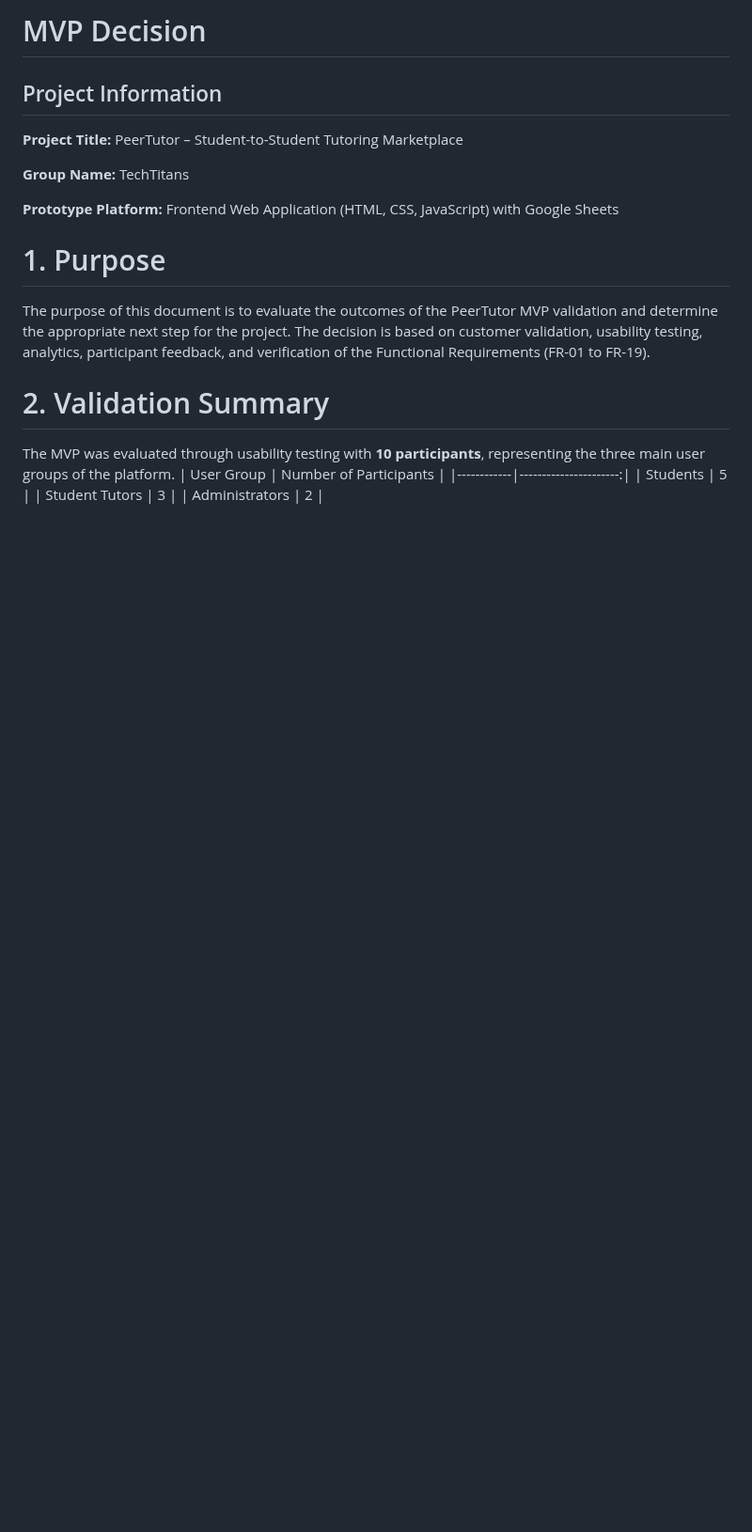
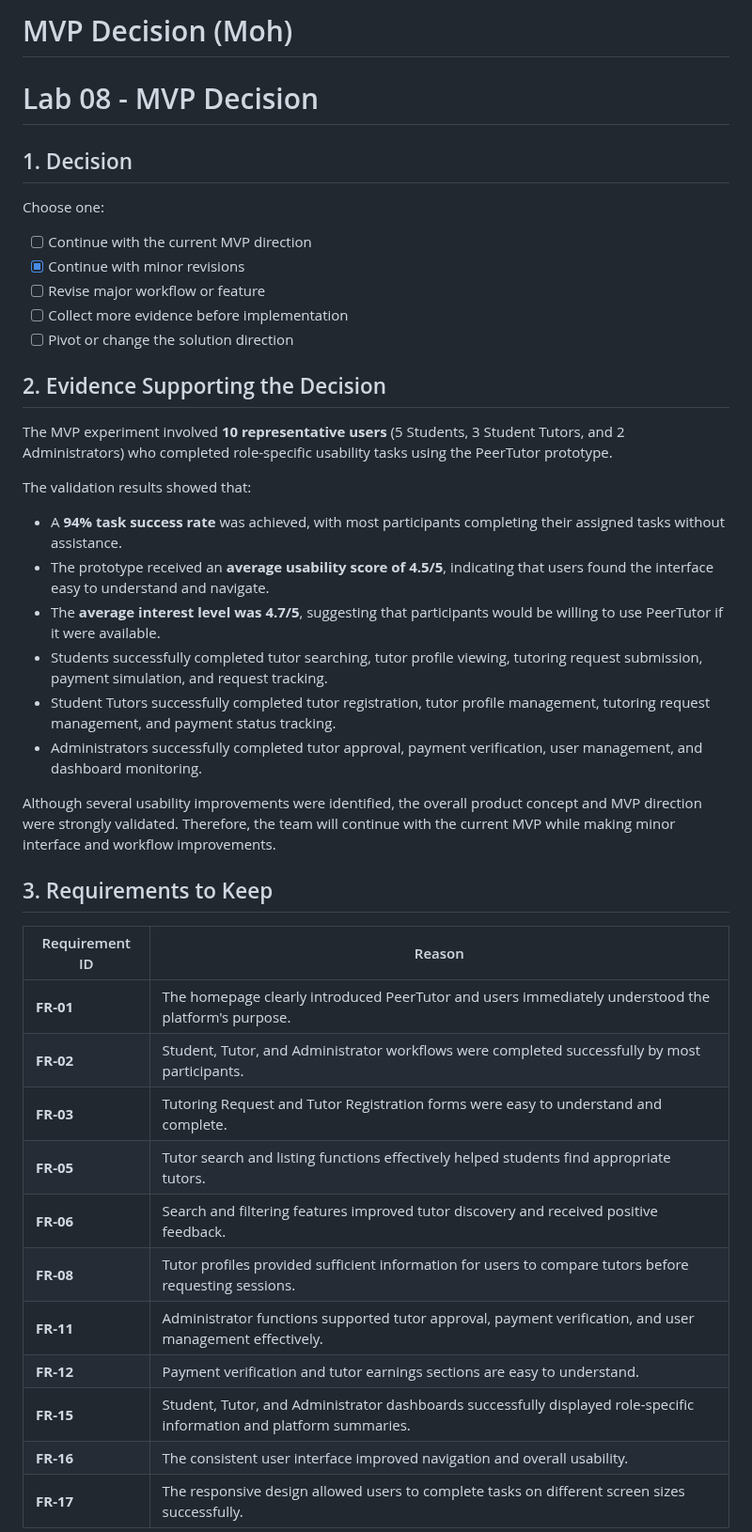
Before and after one commit to TSWT-5304/ICT105-TechTitans-MVP, a Markdown page: docs/mvp-decision.md, the part around one of its changes. Shown at 94% size. Drawn GitHub-style; blank space fills up the shorter version.

```diff
--- a/docs/mvp-decision.md
+++ b/docs/mvp-decision.md
@@ -1,19 +1,38 @@
-# MVP Decision
-## Project Information
-**Project Title:** PeerTutor – Student-to-Student Tutoring Marketplace
+# MVP Decision (Moh)
+# Lab 08 - MVP Decision
+## 1. Decision
+Choose one:
+- [ ] Continue with the current MVP direction
+- [x] Continue with minor revisions
+- [ ] Revise major workflow or feature
+- [ ] Collect more evidence before implementation
+- [ ] Pivot or change the solution direction
 
-**Group Name:** TechTitans
+## 2. Evidence Supporting the Decision
+The MVP experiment involved **10 representative users** (5 Students, 3 Student Tutors, and 2 Administrators) who completed role-specific usability tasks using the PeerTutor prototype.
 
-**Prototype Platform:** Frontend Web Application (HTML, CSS, JavaScript) with Google Sheets
+The validation results showed that:
+- A **94% task success rate** was achieved, with most participants completing their assigned tasks without assistance.
+- The prototype received an **average usability score of 4.5/5**, indicating that users found the interface easy to understand and navigate.
+- The **average interest level was 4.7/5**, suggesting that participants would be willing to use PeerTutor if it were available.
+- Students successfully completed tutor searching, tutor profile viewing, tutoring request submission, payment simulation, and request tracking.
+- Student Tutors successfully completed tutor registration, tutor profile management, tutoring request management, and payment status tracking.
+- Administrators successfully completed tutor approval, payment verification, user management, and dashboard monitoring.
 
-# 1. Purpose
-The purpose of this document is to evaluate the outcomes of the PeerTutor MVP validation and determine the appropriate next step for the project. The decision is based on customer validation, usability testing, analytics, participant feedback, and verification of the Functional Requirements (FR-01 to FR-19).
+Although several usability improvements were identified, the overall product concept and MVP direction were strongly validated. Therefore, the team will continue with the current MVP while making minor interface and workflow improvements.
 
-# 2. Validation Summary
-The MVP was evaluated through usability testing with **10 participants**, representing the three main user groups of the platform.
-| User Group | Number of Participants |
-|------------|----------------------:|
-| Students | 5 |
-| Student Tutors | 3 |
-| Administrators | 2 |
+## 3. Requirements to Keep
+| Requirement ID | Reason |
+|---|---|
+| **FR-01** | The homepage clearly introduced PeerTutor and users immediately understood the platform's purpose. |
+| **FR-02** | Student, Tutor, and Administrator workflows were completed successfully by most participants. |
+| **FR-03** | Tutoring Request and Tutor Registration forms were easy to understand and complete. |
+| **FR-05** | Tutor search and listing functions effectively helped students find appropriate tutors. |
+| **FR-06** | Search and filtering features improved tutor discovery and received positive feedback. |
+| **FR-08** | Tutor profiles provided sufficient information for users to compare tutors before requesting sessions. |
+| **FR-11** | Administrator functions supported tutor approval, payment verification, and user management effectively. |
+| **FR-12** | Payment verification and tutor earnings sections are easy to understand. |
+| **FR-15** | Student, Tutor, and Administrator dashboards successfully displayed role-specific information and platform summaries. |
+| **FR-16** | The consistent user interface improved navigation and overall usability. |
+| **FR-17** | The responsive design allowed users to complete tasks on different screen sizes successfully. |
 
```
Also changed, not shown: other parts of docs/mvp-decision.md (+29 -86 lines).
